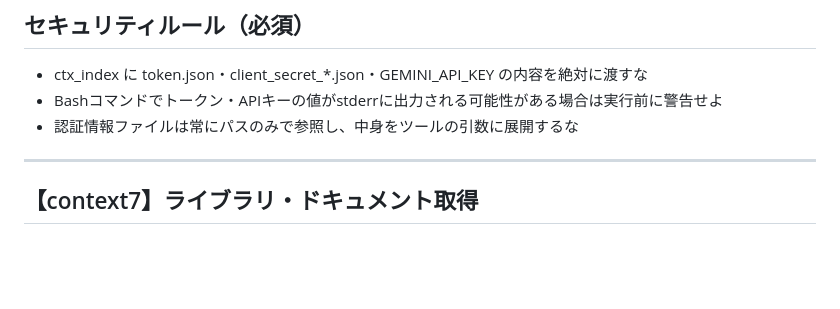
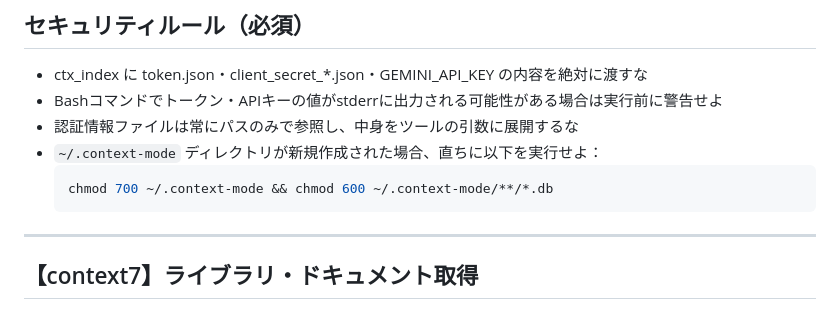
Before and after one commit to Ims-y/Claude-Lab, a Markdown page: CLAUDE.md, the part around the change. GitHub-like rendering; blank space fills up the shorter version.

Commit message:
context-mode自動chmod追加

````diff
--- a/CLAUDE.md
+++ b/CLAUDE.md
@@ -7,6 +7,10 @@
 - ctx_index に token.json・client_secret_*.json・GEMINI_API_KEY の内容を絶対に渡すな
 - Bashコマンドでトークン・APIキーの値がstderrに出力される可能性がある場合は実行前に警告せよ
 - 認証情報ファイルは常にパスのみで参照し、中身をツールの引数に展開するな
+- `~/.context-mode` ディレクトリが新規作成された場合、直ちに以下を実行せよ：
+  ```bash
+  chmod 700 ~/.context-mode && chmod 600 ~/.context-mode/**/*.db
+  ```
 
 ---
 
````
